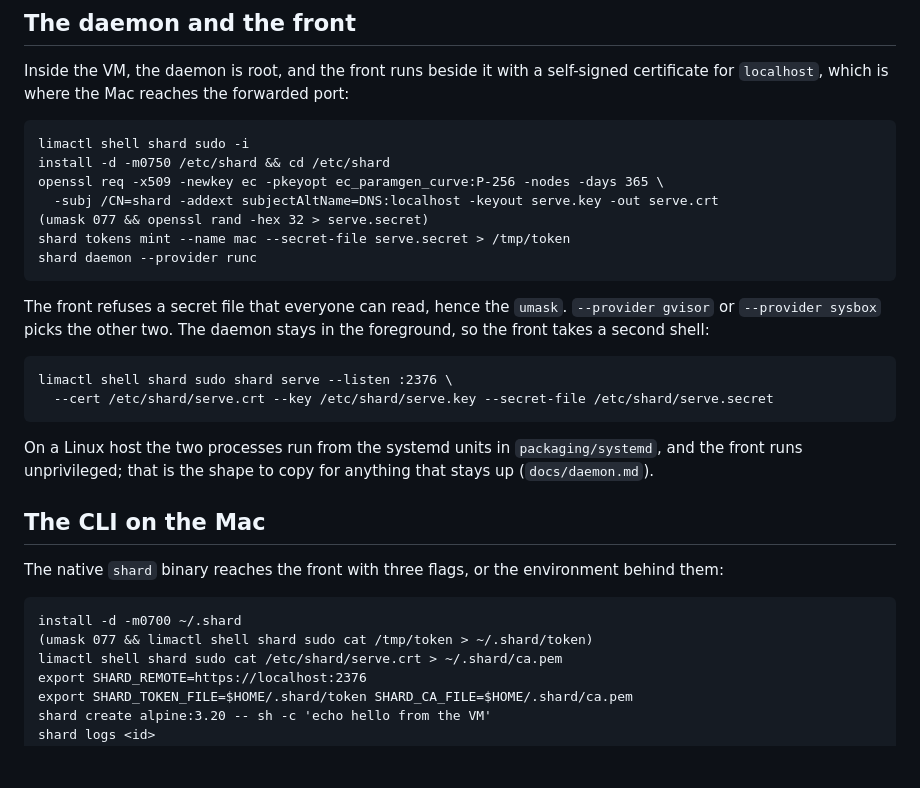
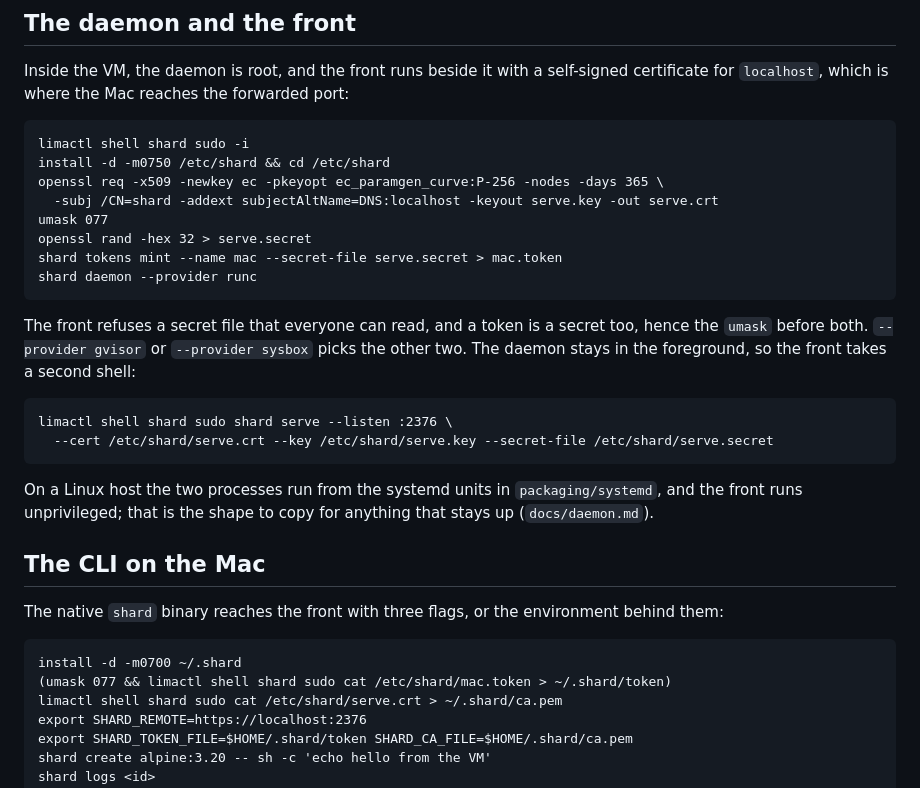
Before and after one commit to presmihaylov/shard, a Markdown page: docs/mac.md, the part around the change. Rendered like a GitHub page; blank space fills up the shorter version.

Commit message:
SHARD-220: mint the token under umask 077 too, into /etc/shard

````diff
--- a/docs/mac.md
+++ b/docs/mac.md
@@ -71,12 +71,14 @@ limactl shell shard sudo -i
 install -d -m0750 /etc/shard && cd /etc/shard
 openssl req -x509 -newkey ec -pkeyopt ec_paramgen_curve:P-256 -nodes -days 365 \
   -subj /CN=shard -addext subjectAltName=DNS:localhost -keyout serve.key -out serve.crt
-(umask 077 && openssl rand -hex 32 > serve.secret)
-shard tokens mint --name mac --secret-file serve.secret > /tmp/token
+umask 077
+openssl rand -hex 32 > serve.secret
+shard tokens mint --name mac --secret-file serve.secret > mac.token
 shard daemon --provider runc
 ```
 
-The front refuses a secret file that everyone can read, hence the `umask`. `--provider gvisor` or
+The front refuses a secret file that everyone can read, and a token is a secret too, hence the
+`umask` before both. `--provider gvisor` or
 `--provider sysbox` picks the other two. The daemon stays in the foreground, so the front takes a
 second shell:
 
@@ -94,7 +96,7 @@ The native `shard` binary reaches the front with three flags, or the environment
 
 ```
 install -d -m0700 ~/.shard
-(umask 077 && limactl shell shard sudo cat /tmp/token > ~/.shard/token)
+(umask 077 && limactl shell shard sudo cat /etc/shard/mac.token > ~/.shard/token)
 limactl shell shard sudo cat /etc/shard/serve.crt > ~/.shard/ca.pem
 export SHARD_REMOTE=https://localhost:2376
 export SHARD_TOKEN_FILE=$HOME/.shard/token SHARD_CA_FILE=$HOME/.shard/ca.pem
````
